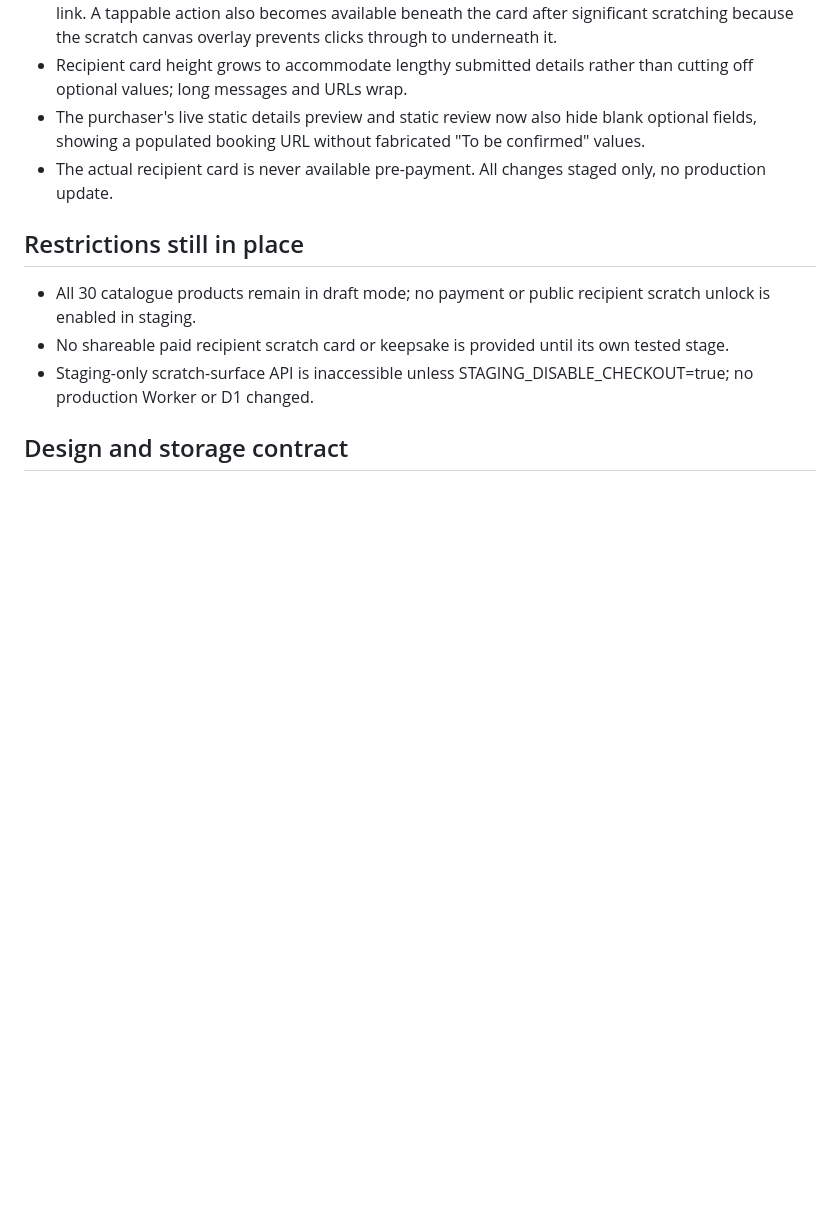
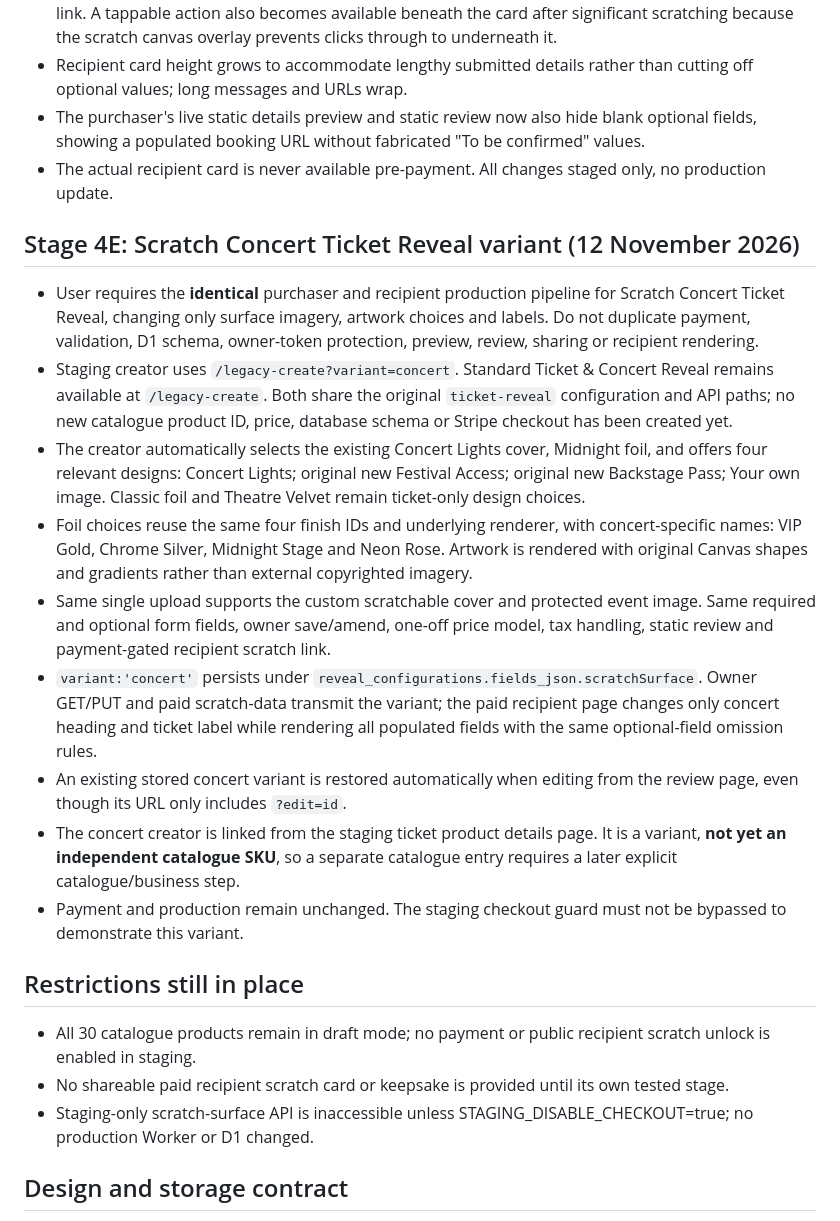
Before and after one commit to Fentioni/reveal-mvp, a Markdown page: docs/stage4d-scratch-surface-plan.md, the part around the change. GitHub-like rendering; blank space fills up the shorter version.

Commit message:
Record shared Ticket and Concert Reveal architecture with separate concert visuals and same protected production journey

```diff
--- a/docs/stage4d-scratch-surface-plan.md
+++ b/docs/stage4d-scratch-surface-plan.md
@@ -58,6 +58,17 @@
 - The purchaser's live static details preview and static review now also hide blank optional fields, showing a populated booking URL without fabricated "To be confirmed" values.
 - The actual recipient card is never available pre-payment. All changes staged only, no production update.
 
+## Stage 4E: Scratch Concert Ticket Reveal variant (12 November 2026)
+- User requires the **identical** purchaser and recipient production pipeline for Scratch Concert Ticket Reveal, changing only surface imagery, artwork choices and labels. Do not duplicate payment, validation, D1 schema, owner-token protection, preview, review, sharing or recipient rendering.
+- Staging creator uses `/legacy-create?variant=concert`. Standard Ticket & Concert Reveal remains available at `/legacy-create`. Both share the original `ticket-reveal` configuration and API paths; no new catalogue product ID, price, database schema or Stripe checkout has been created yet.
+- The creator automatically selects the existing Concert Lights cover, Midnight foil, and offers four relevant designs: Concert Lights; original new Festival Access; original new Backstage Pass; Your own image. Classic foil and Theatre Velvet remain ticket-only design choices.
+- Foil choices reuse the same four finish IDs and underlying renderer, with concert-specific names: VIP Gold, Chrome Silver, Midnight Stage and Neon Rose. Artwork is rendered with original Canvas shapes and gradients rather than external copyrighted imagery.
+- Same single upload supports the custom scratchable cover and protected event image. Same required and optional form fields, owner save/amend, one-off price model, tax handling, static review and payment-gated recipient scratch link.
+- `variant:'concert'` persists under `reveal_configurations.fields_json.scratchSurface`. Owner GET/PUT and paid scratch-data transmit the variant; the paid recipient page changes only concert heading and ticket label while rendering all populated fields with the same optional-field omission rules.
+- An existing stored concert variant is restored automatically when editing from the review page, even though its URL only includes `?edit=id`.
+- The concert creator is linked from the staging ticket product details page. It is a variant, **not yet an independent catalogue SKU**, so a separate catalogue entry requires a later explicit catalogue/business step.
+- Payment and production remain unchanged. The staging checkout guard must not be bypassed to demonstrate this variant.
+
 ## Restrictions still in place
 - All 30 catalogue products remain in draft mode; no payment or public recipient scratch unlock is enabled in staging.
 - No shareable paid recipient scratch card or keepsake is provided until its own tested stage.
```
